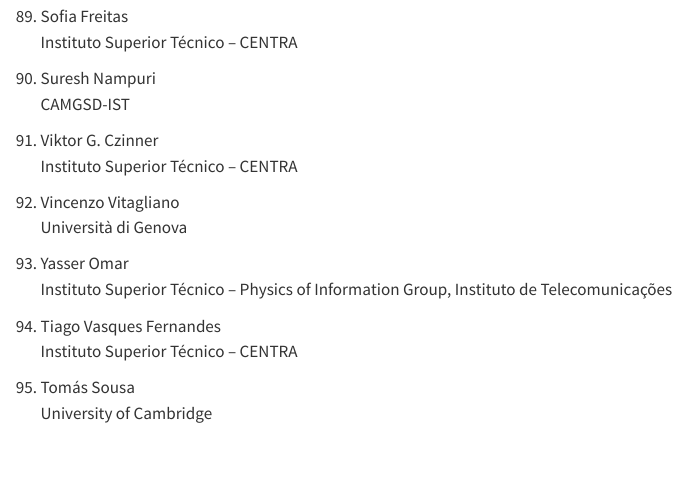
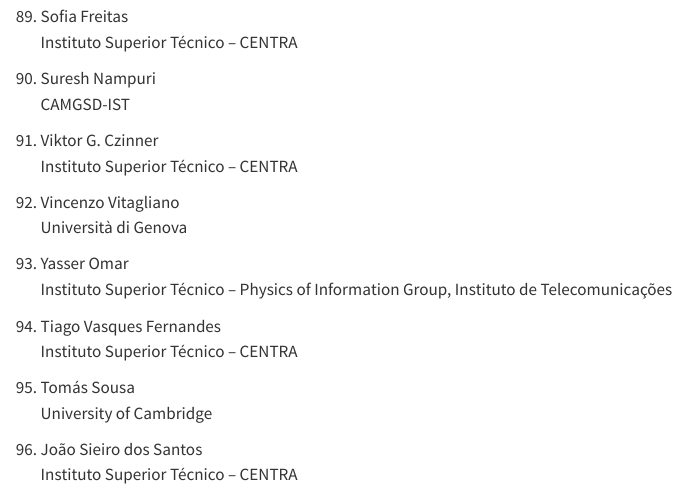
Before and after one commit to mzilhao/sprg-web, a Quarto document (membros.qmd): the page in a window 1100 px wide, from 5500 px down. Rendered offline with R 4.5, knitr and Pandoc in place of Quarto, with nearby package versions.

Commit message:
novo membro

```diff
--- a/membros.qmd
+++ b/membros.qmd
@@ -286,3 +286,6 @@
 
 95. Tomás Sousa
 University of Cambridge
+
+96. João Sieiro dos Santos
+Instituto Superior Técnico -- CENTRA
```
